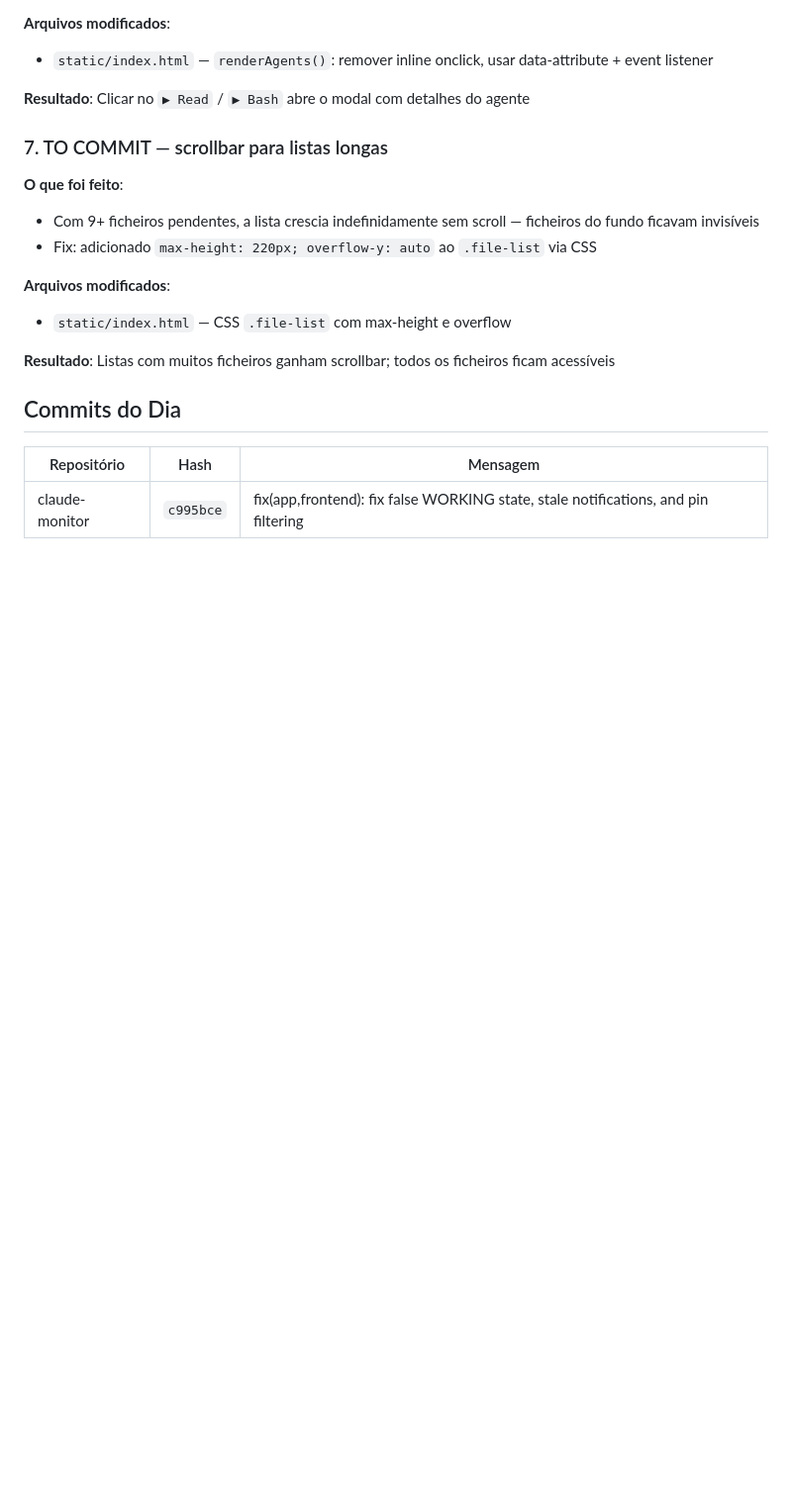
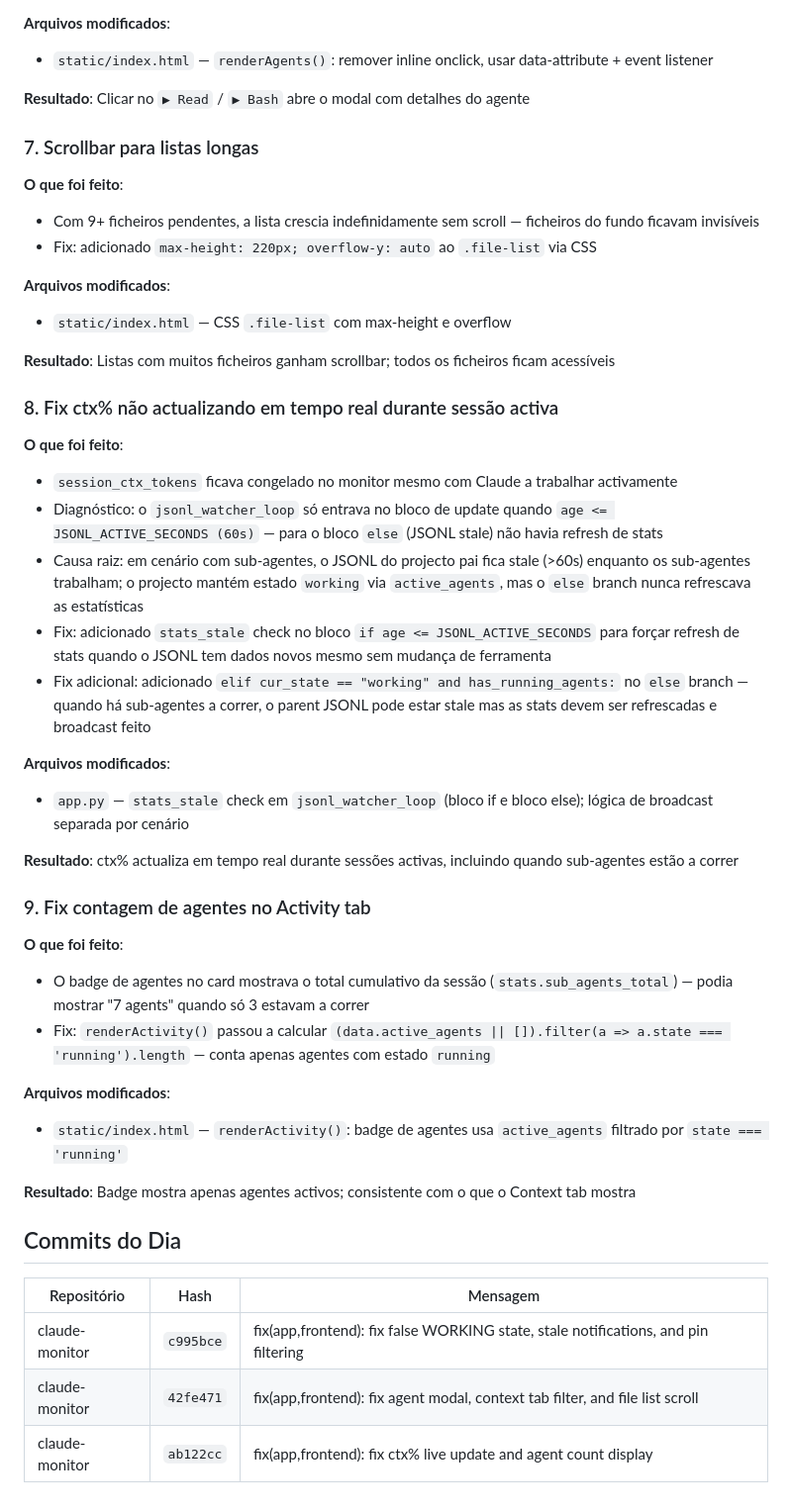
Before and after one commit to infowhere-ai/claude-insights, a Markdown page: .claude/logs/2026-04-02.md, the part around the change. Shown at 99% size. Drawn GitHub-style; blank space fills up the shorter version.

Commit message:
chore(logs): add session log 2026-04-02
Co-Authored-By: Claude Opus 4.6 <noreply@anthropic.com>

```diff
--- a/.claude/logs/2026-04-02.md
+++ b/.claude/logs/2026-04-02.md
@@ -80,7 +80,7 @@
 
 **Resultado**: Clicar no `▶ Read` / `▶ Bash` abre o modal com detalhes do agente
 
-### 7. TO COMMIT — scrollbar para listas longas
+### 7. Scrollbar para listas longas
 **O que foi feito**:
 - Com 9+ ficheiros pendentes, a lista crescia indefinidamente sem scroll — ficheiros do fundo ficavam invisíveis
 - Fix: adicionado `max-height: 220px; overflow-y: auto` ao `.file-list` via CSS
@@ -90,7 +90,32 @@
 
 **Resultado**: Listas com muitos ficheiros ganham scrollbar; todos os ficheiros ficam acessíveis
 
+### 8. Fix ctx% não actualizando em tempo real durante sessão activa
+**O que foi feito**:
+- `session_ctx_tokens` ficava congelado no monitor mesmo com Claude a trabalhar activamente
+- Diagnóstico: o `jsonl_watcher_loop` só entrava no bloco de update quando `age <= JSONL_ACTIVE_SECONDS (60s)` — para o bloco `else` (JSONL stale) não havia refresh de stats
+- Causa raiz: em cenário com sub-agentes, o JSONL do projecto pai fica stale (>60s) enquanto os sub-agentes trabalham; o projecto mantém estado `working` via `active_agents`, mas o `else` branch nunca refrescava as estatísticas
+- Fix: adicionado `stats_stale` check no bloco `if age <= JSONL_ACTIVE_SECONDS` para forçar refresh de stats quando o JSONL tem dados novos mesmo sem mudança de ferramenta
+- Fix adicional: adicionado `elif cur_state == "working" and has_running_agents:` no `else` branch — quando há sub-agentes a correr, o parent JSONL pode estar stale mas as stats devem ser refrescadas e broadcast feito
+
+**Arquivos modificados**:
+- `app.py` — `stats_stale` check em `jsonl_watcher_loop` (bloco if e bloco else); lógica de broadcast separada por cenário
+
+**Resultado**: ctx% actualiza em tempo real durante sessões activas, incluindo quando sub-agentes estão a correr
+
+### 9. Fix contagem de agentes no Activity tab
+**O que foi feito**:
+- O badge de agentes no card mostrava o total cumulativo da sessão (`stats.sub_agents_total`) — podia mostrar "7 agents" quando só 3 estavam a correr
+- Fix: `renderActivity()` passou a calcular `(data.active_agents || []).filter(a => a.state === 'running').length` — conta apenas agentes com estado `running`
+
+**Arquivos modificados**:
+- `static/index.html` — `renderActivity()`: badge de agentes usa `active_agents` filtrado por `state === 'running'`
+
+**Resultado**: Badge mostra apenas agentes activos; consistente com o que o Context tab mostra
+
 ## Commits do Dia
 | Repositório | Hash | Mensagem |
 |-------------|------|----------|
 | claude-monitor | `c995bce` | fix(app,frontend): fix false WORKING state, stale notifications, and pin filtering |
+| claude-monitor | `42fe471` | fix(app,frontend): fix agent modal, context tab filter, and file list scroll |
+| claude-monitor | `ab122cc` | fix(app,frontend): fix ctx% live update and agent count display |
```
